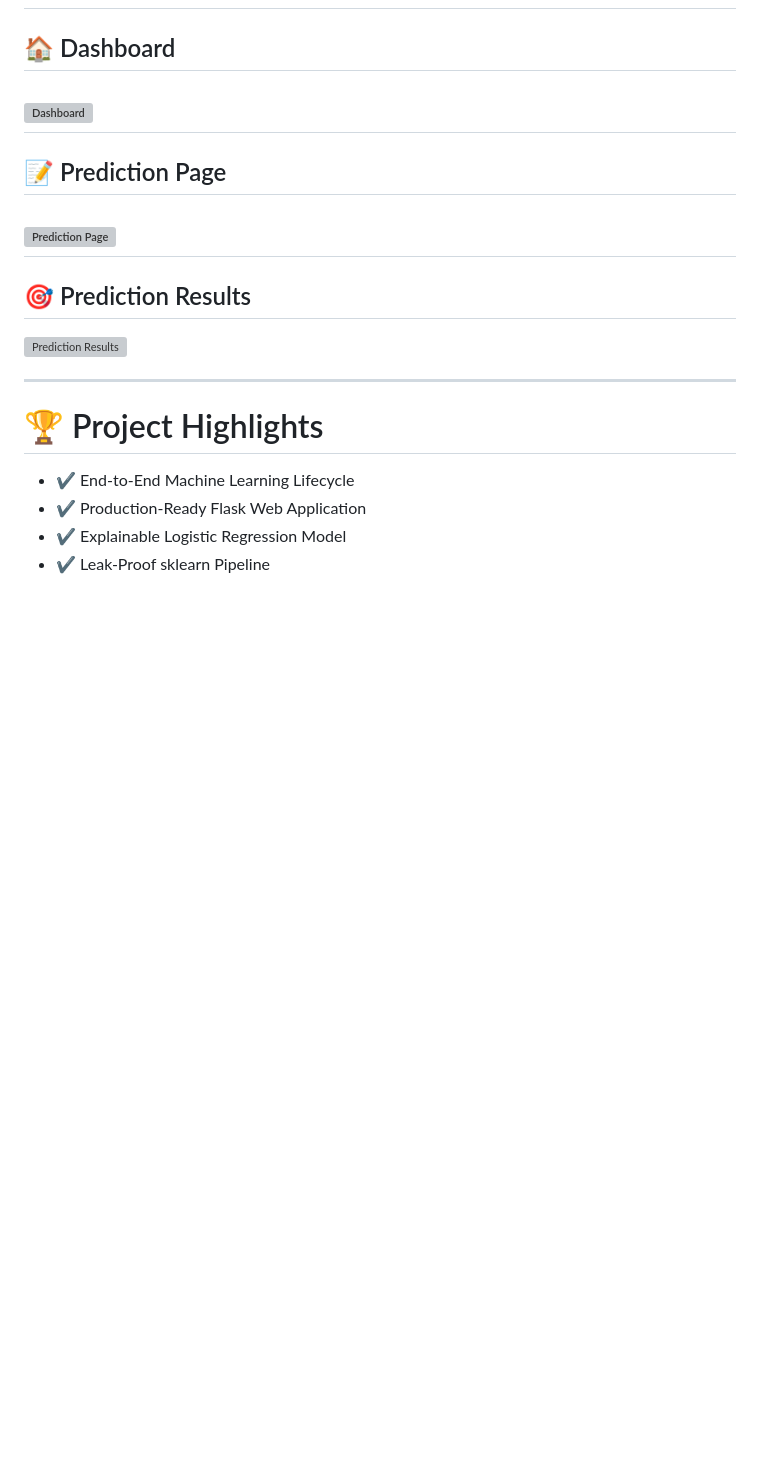
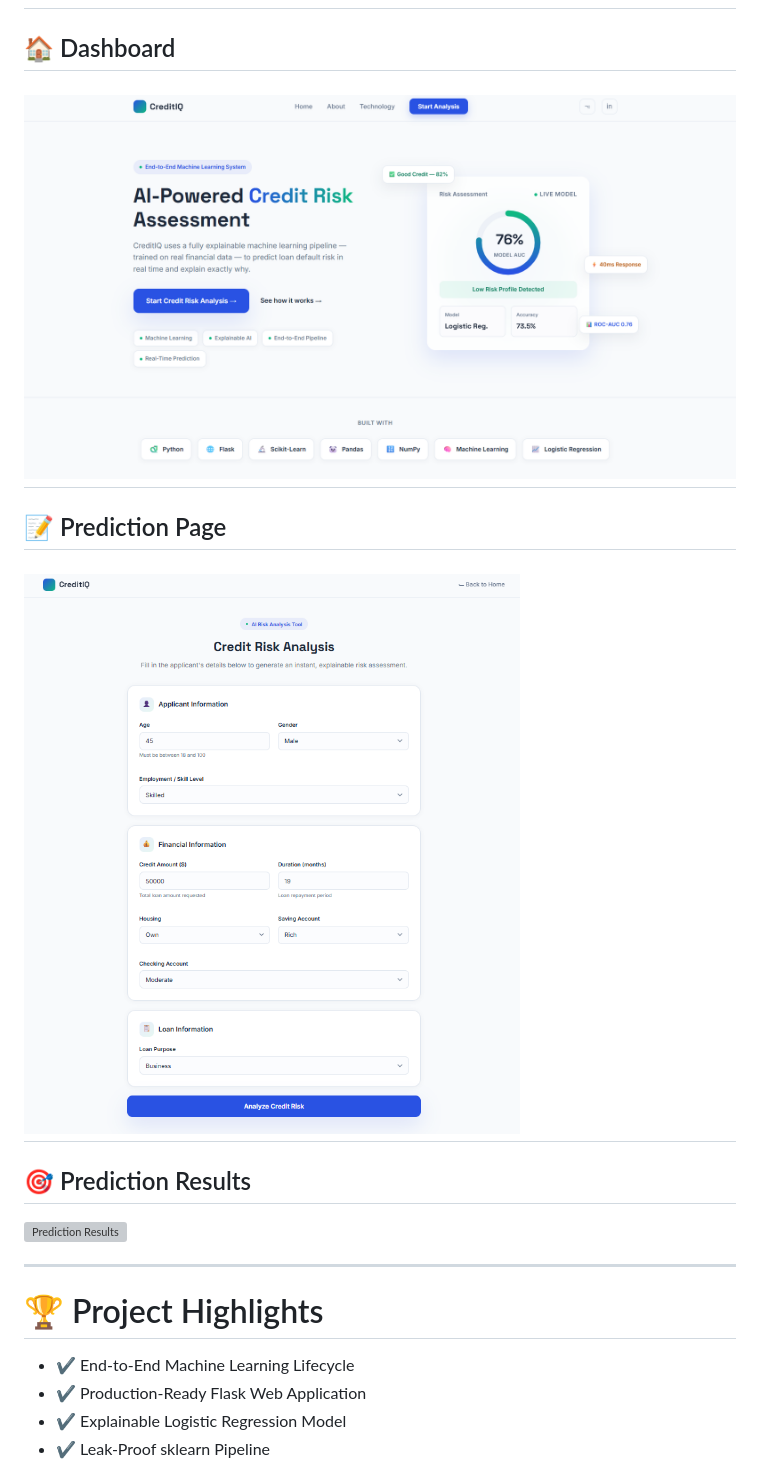
Before and after one commit to Prasad-j1/CreditIQ, a Markdown page: README.md, the part around one of its changes. Drawn GitHub-style; blank space fills up the shorter version; grey boxes are pictures that could not be loaded.

```diff
--- a/README.md
+++ b/README.md
@@ -18,11 +18,11 @@ Unlike notebook-only projects, **CreditIQ** demonstrates the complete machine le
 # 📸 Application Preview
 
 ## 🏠 Dashboard
-![Dashboard](images/dashboard.png)
+![Dashboard](images/Dashboard.png)
 ---
 
 ## 📝 Prediction Page
-![Prediction Page](images/prediction-page.png)
+![Prediction Page](images/Prediction_Page.png)
 ---
 
 ## 🎯 Prediction Results
```
Also changed, not shown: other parts of README.md (+1 -1 lines).
